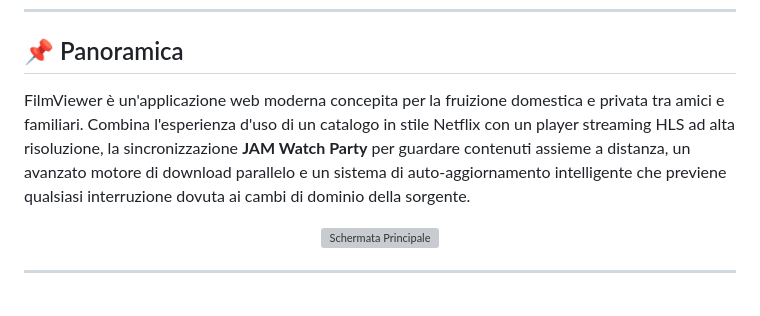
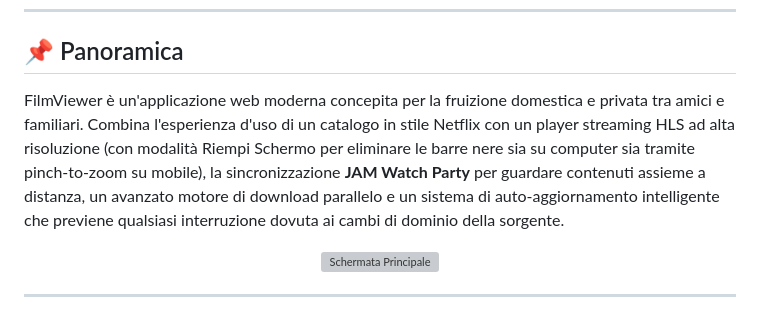
Before and after one commit to PitStop13/FilmViewer, a Markdown page: README.md, the part around the change. Drawn GitHub-style; grey boxes are pictures that could not be loaded.

Commit message:
docs(readme): enhance overview and documentation for zoom-to-fill on PC and mobile

```diff
--- a/README.md
+++ b/README.md
@@ -17,7 +17,7 @@
 
 ## 📌 Panoramica
 
-FilmViewer è un'applicazione web moderna concepita per la fruizione domestica e privata tra amici e familiari. Combina l'esperienza d'uso di un catalogo in stile Netflix con un player streaming HLS ad alta risoluzione, la sincronizzazione **JAM Watch Party** per guardare contenuti assieme a distanza, un avanzato motore di download parallelo e un sistema di auto-aggiornamento intelligente che previene qualsiasi interruzione dovuta ai cambi di dominio della sorgente.
+FilmViewer è un'applicazione web moderna concepita per la fruizione domestica e privata tra amici e familiari. Combina l'esperienza d'uso di un catalogo in stile Netflix con un player streaming HLS ad alta risoluzione (con modalità Riempi Schermo per eliminare le barre nere sia su computer sia tramite pinch-to-zoom su mobile), la sincronizzazione **JAM Watch Party** per guardare contenuti assieme a distanza, un avanzato motore di download parallelo e un sistema di auto-aggiornamento intelligente che previene qualsiasi interruzione dovuta ai cambi di dominio della sorgente.
 
 <p align="center">
   <img src="docs/home.png" alt="Schermata Principale" width="88%"/>
```
